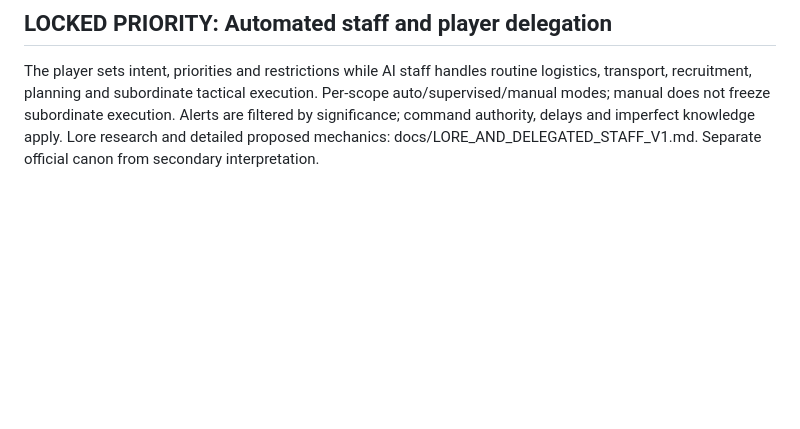
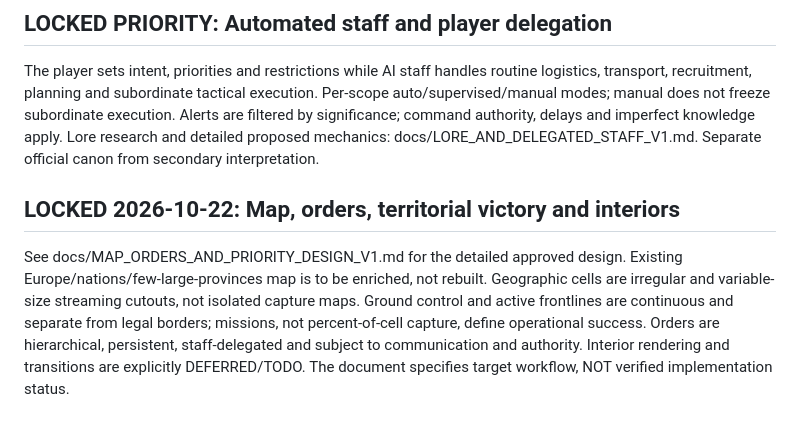
Before and after one commit to mlgg8x-alt/RTS-Youjo-Senki, a Markdown page: docs/MODEL_CONTEXT_ARCHIVE.md, the part around the change. GitHub-like rendering; blank space fills up the shorter version.

Commit message:
docs: link approved map and orders design into canonical workflow

```diff
--- a/docs/MODEL_CONTEXT_ARCHIVE.md
+++ b/docs/MODEL_CONTEXT_ARCHIVE.md
@@ -27,3 +27,7 @@ Supply inventory and transport capacity are distinct, authoritative and shared a
 
 ## LOCKED PRIORITY: Automated staff and player delegation
 The player sets intent, priorities and restrictions while AI staff handles routine logistics, transport, recruitment, planning and subordinate tactical execution. Per-scope auto/supervised/manual modes; manual does not freeze subordinate execution. Alerts are filtered by significance; command authority, delays and imperfect knowledge apply. Lore research and detailed proposed mechanics: docs/LORE_AND_DELEGATED_STAFF_V1.md. Separate official canon from secondary interpretation.
+
+
+## LOCKED 2026-10-22: Map, orders, territorial victory and interiors
+See docs/MAP_ORDERS_AND_PRIORITY_DESIGN_V1.md for the detailed approved design. Existing Europe/nations/few-large-provinces map is to be enriched, not rebuilt. Geographic cells are irregular and variable-size streaming cutouts, not isolated capture maps. Ground control and active frontlines are continuous and separate from legal borders; missions, not percent-of-cell capture, define operational success. Orders are hierarchical, persistent, staff-delegated and subject to communication and authority. Interior rendering and transitions are explicitly DEFERRED/TODO. The document specifies target workflow, NOT verified implementation status.
```
